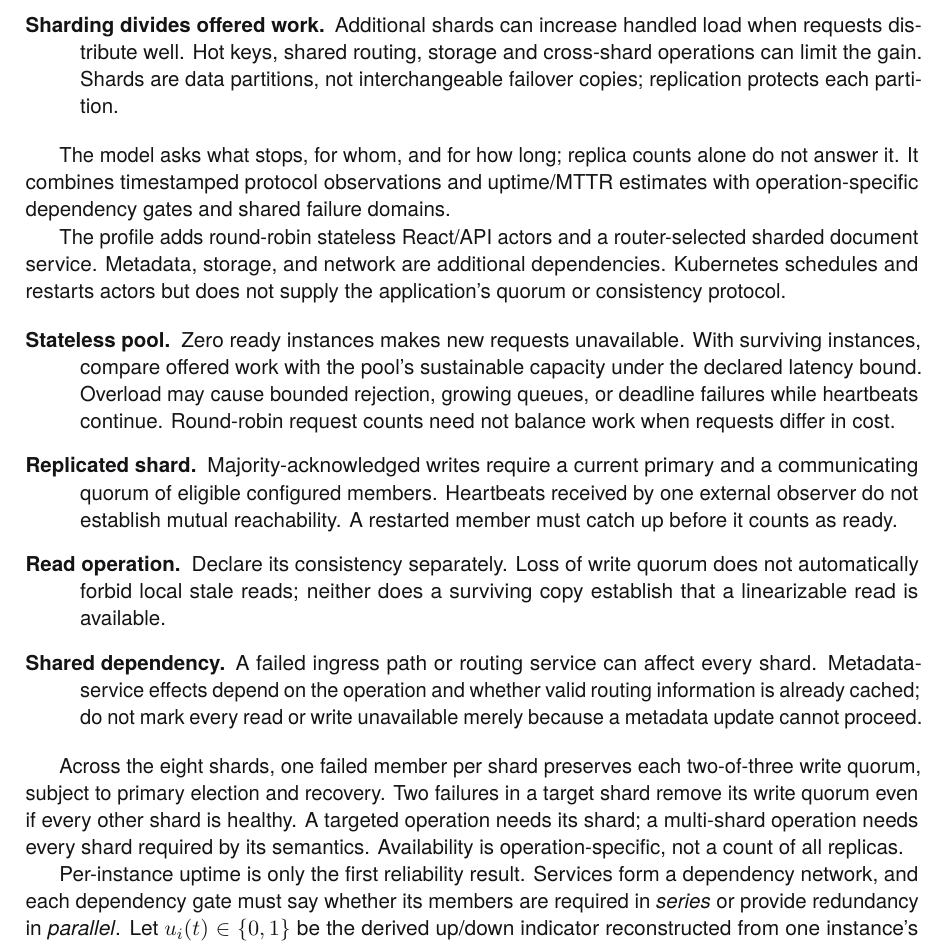
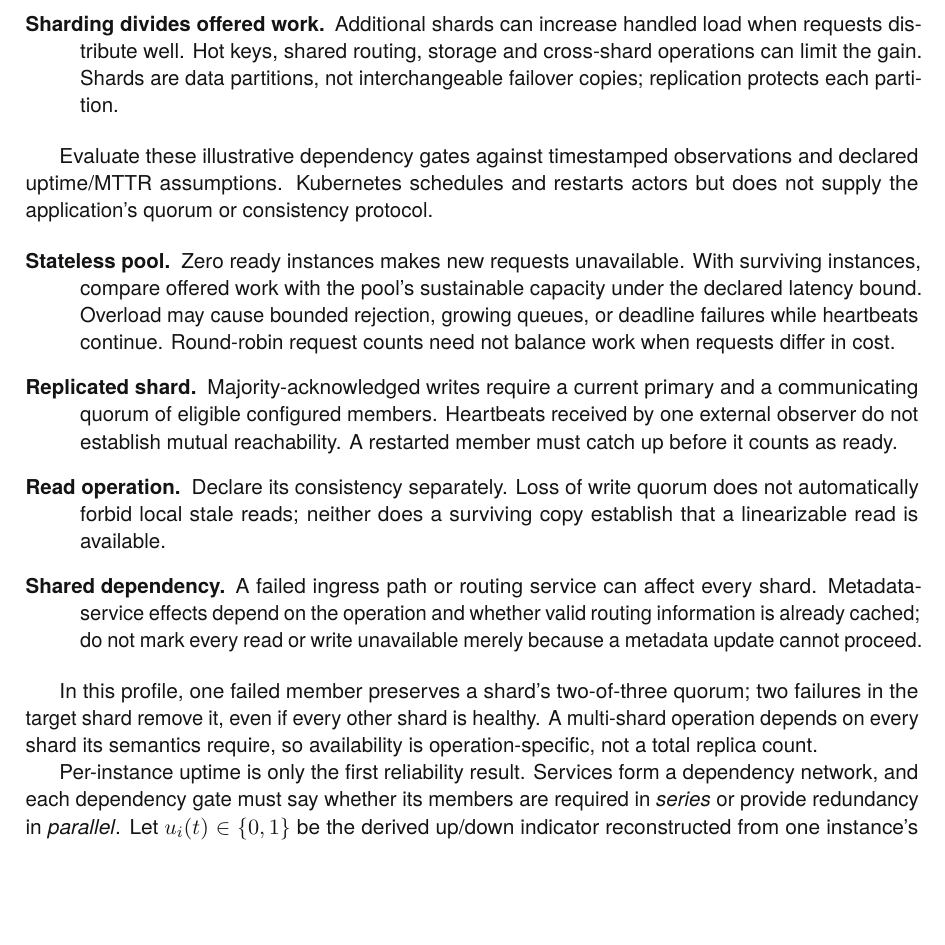
Before and after one commit to rfielding/leanFM, a LaTeX book (book/main.tex, which reads book/chapters/authoring-language.tex): part of page 47 of 140, cut so that both start at the same text, the shorter picture padded with empty space. The pictures show the PDF file book/main.pdf that the author committed with the source.

Commit message:
Remove repeated topology narration

```diff
--- a/book/chapters/authoring-language.tex
+++ b/book/chapters/authoring-language.tex
@@ -616,14 +616,9 @@ dependencies must be added for a complete deployment analysis.
     interchangeable failover copies; replication protects each partition.
 \end{description}
 
-The model asks what stops, for whom, and for how long; replica counts alone do
-not answer it. It combines timestamped protocol observations and uptime/MTTR
-estimates with operation-specific dependency gates and shared failure domains.
-
-The profile adds round-robin stateless React/API actors and a router-selected
-sharded document service. Metadata, storage, and network are additional
-dependencies. Kubernetes schedules and restarts actors but does not supply the
-application's quorum or consistency protocol.
+Evaluate these illustrative dependency gates against timestamped observations
+and declared uptime/MTTR assumptions. Kubernetes schedules and restarts actors
+but does not supply the application's quorum or consistency protocol.
 
 \begin{description}
   \item[Stateless pool.] Zero ready instances makes new requests unavailable.
@@ -644,11 +639,10 @@ application's quorum or consistency protocol.
     unavailable merely because a metadata update cannot proceed.
 \end{description}
 
-Across the eight shards, one failed member per shard preserves each two-of-three
-write quorum, subject to primary election and recovery. Two failures in a target
-shard remove its write quorum even if every other shard is healthy. A targeted
-operation needs its shard; a multi-shard operation needs every shard required by
-its semantics. Availability is operation-specific, not a count of all replicas.
+In this profile, one failed member preserves a shard's two-of-three quorum;
+two failures in the target shard remove it, even if every other shard is healthy.
+A multi-shard operation depends on every shard its semantics require, so
+availability is operation-specific, not a total replica count.
 
 Per-instance uptime is only the first reliability result. Services form a
 dependency network, and each dependency gate must say whether its members are
```
Also changed, not shown: book/main-dark.pdf, book/main.pdf.
